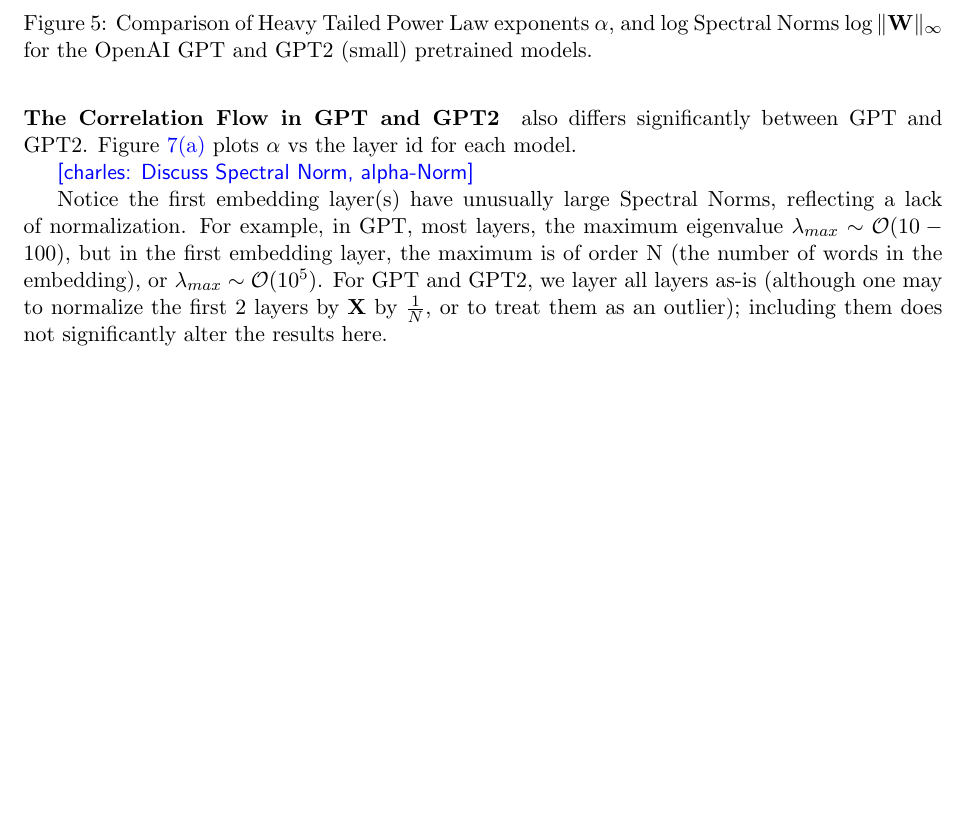
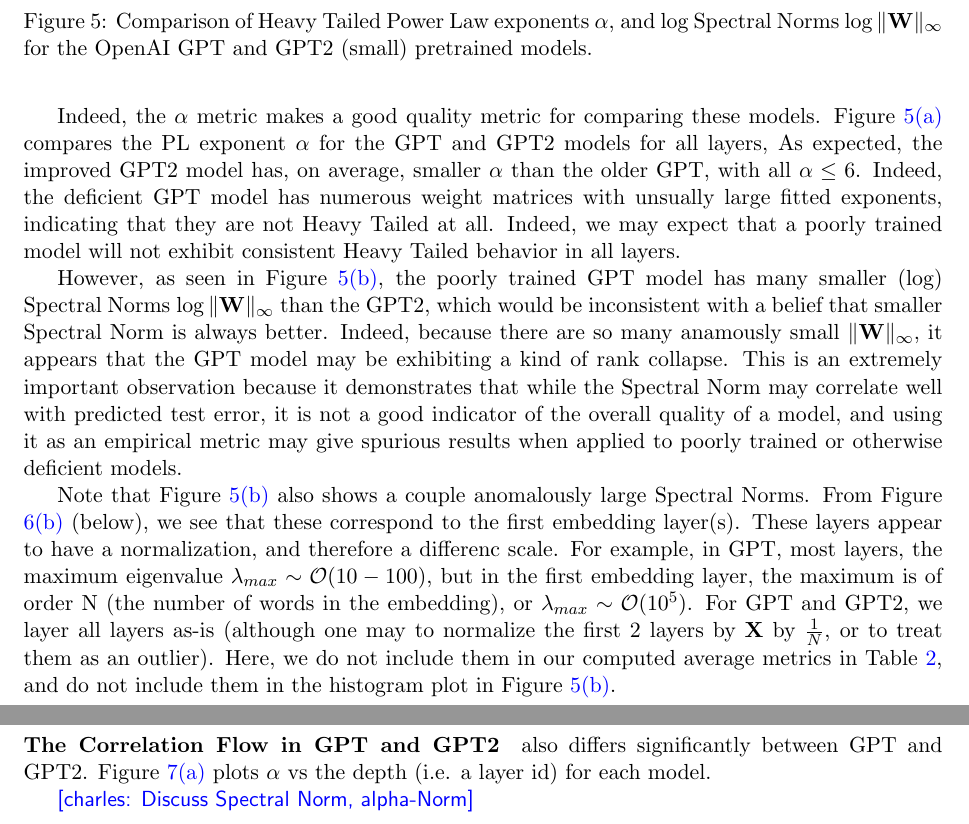
Before and after one commit to CalculatedContent/ww-trends-2020, a LaTeX paper (empirical2_TRfmt.tex, which reads nlp_models.tex): part of page 9 of 13 before the commit and two parts of pages 9 and 10 of 13 after it, the two joined at a grey line, cut so that both start at the same text, the shorter picture padded with empty space. Compiled offline with pdfLaTeX.

Commit message:
updated NLP section

```diff
--- a/nlp_models.tex
+++ b/nlp_models.tex
@@ -94,11 +94,37 @@
 
 \end{figure}
 
-\charles{We have redo the spectral norm and remove the outliers}
+Indeed, the $\alpha$ metric makes a good quality metric for comparing these models.
+Figure \ref{fig:GPT-alpha-hist} compares the PL exponent $\alpha$ for the GPT and GPT2 models for all layers,
+As expected, the improved GPT2 model has, on average, smaller $\alpha$ than the older GPT, with all
+$\alpha\le6$.  Indeed, the deficient GPT model has numerous weight matrices with unsually large fitted exponents,
+indicating that they are not Heavy Tailed at all.  Indeed, we may expect that a poorly trained model
+will not exhibit consistent Heavy Tailed behavior in all layers.
+
+However, as seen in Figure \ref{fig:GPT-snorm-hist},
+ the poorly trained GPT model has many smaller (log) Spectral Norms $\log\Vert\mathbf{W}\Vert_{\infty}$
+than the GPT2, which would be inconsistent with a belief that smaller Spectral Norm is always better.
+Indeed, because there are so many anamously small $\Vert\mathbf{W}\Vert_{\infty}$,
+it appears that the GPT model may be exhibiting a kind of rank collapse.
+This is an extremely important observation because it demonstrates that while the Spectral Norm
+may correlate well with predicted test error, it is not a good indicator of the overall quality of a model,
+and using it as an empirical metric may give spurious results when applied to poorly trained
+or otherwise deficient models.
+
+
+Note that Figure \ref{fig:GPT-snorm-hist} also shows a couple anomalously  large Spectral Norms.
+From Figure \ref{fig:gpt-snorm-layer} (below), we see that these correspond to the first embedding layer(s).
+These layers appear to have a normalization, and therefore a differenc scale.
+For example, in GPT, most layers, the maximum eigenvalue $\lambda_{max}\sim\mathcal{O}(10-100)$,
+but in the first embedding layer, the maximum is of order N (the number of words in the embedding), or
+ $\lambda_{max}\sim\mathcal{O}(10^{5})$.  For GPT and GPT2, we layer all layers as-is (although one may to normalize
+the first 2 layers by  $\mathbf{X}$ by $\frac{1}{N}$, or to treat them as an outlier).
+Here, we do not include them in our computed average metrics in Table \ref{table:nlp},
+and do not include them in the histogram plot in Figure \ref{fig:GPT-snorm-hist}.
+
 
 \paragraph{The Correlation Flow in GPT and GPT2} also differs significantly between GPT and GPT2.
-Figure \ref{fig:gpt-alpha-layer} plots $\alpha$ vs the layer id for each model.
-
+Figure \ref{fig:gpt-alpha-layer} plots $\alpha$ vs the depth (i.e. a layer id) for each model.
 
 \charles{Discuss Spectral Norm, alpha-Norm}
 
@@ -124,12 +150,6 @@
 \end{figure}
 
 
-Notice the first embedding layer(s) have unusually large Spectral Norms,
-reflecting a lack of normalization.  For example, in GPT, most layers, the maximum eigenvalue $\lambda_{max}\sim\mathcal{O}(10-100)$,
-but in the first embedding layer, the maximum is of order N (the number of words in the embedding), or
- $\lambda_{max}\sim\mathcal{O}(10^{5})$.  For GPT and GPT2, we layer all layers as-is (although one may to normalize
-the first 2 layers by  $\mathbf{X}$ by $\frac{1}{N}$, or to treat them as an outlier); including them does
-not significantly alter the results here.
 
 
 \paragraph{GPT2: small, medium, large, extra-large}
```
Also changed, not shown: pdfs/empirical2_TRfmt.pdf, nlp_models.tex (12 more changed lines).
